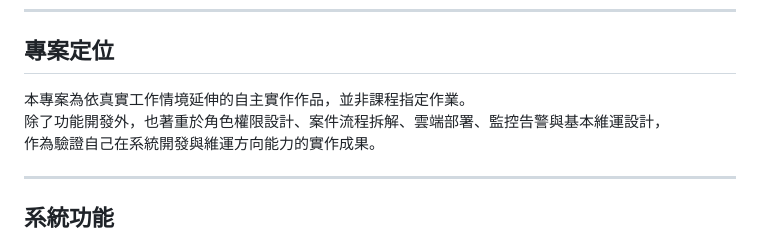
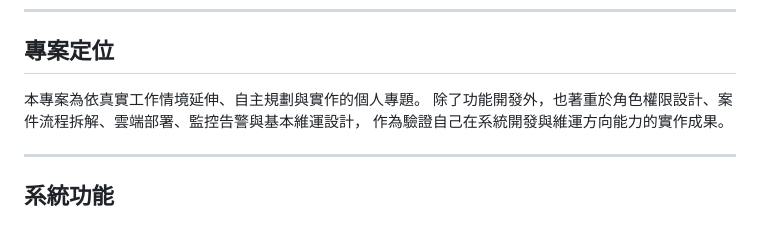
Before and after one commit to viclin822/aws-internal-case-management-system, a Markdown page: README.md, the part around the change. GitHub-like rendering.

Commit message:
Update project description in README.md
Refine project description for clarity and focus.

```diff
--- a/README.md
+++ b/README.md
@@ -58,7 +58,7 @@
 
 ## 專案定位
 
-本專案為依真實工作情境延伸的自主實作作品，並非課程指定作業。
+本專案為依真實工作情境延伸、自主規劃與實作的個人專題。
 除了功能開發外，也著重於角色權限設計、案件流程拆解、雲端部署、監控告警與基本維運設計，
 作為驗證自己在系統開發與維運方向能力的實作成果。
 
```
